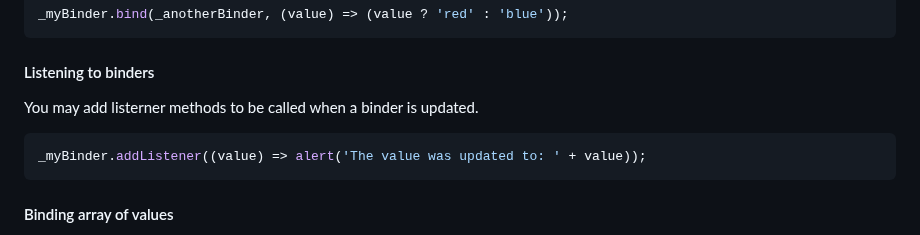
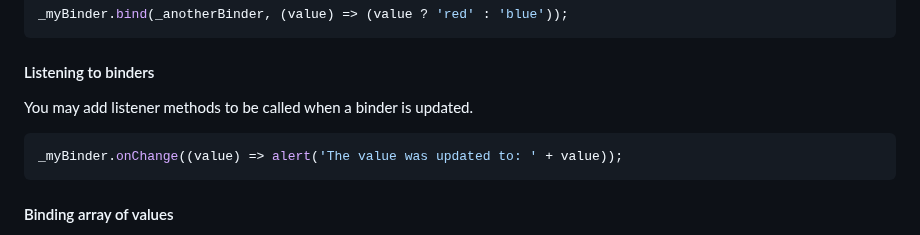
Before and after one commit to lenincompres/DOM.js, a Markdown page: README.md, the part around the change. Drawn GitHub-style.

````diff
--- a/README.md
+++ b/README.md
@@ -771,10 +771,10 @@ _myBinder.bind(_anotherBinder, (value) => (value ? 'red' : 'blue'));
 
 #### Listening to binders
 
-You may add listerner methods to be called when a binder is updated.
+You may add listener methods to be called when a binder is updated.
 
 ```javascript
-_myBinder.addListener((value) => alert('The value was updated to: ' + value));
+_myBinder.onChange((value) => alert('The value was updated to: ' + value));
 ```
 
 #### Binding array of values
````
